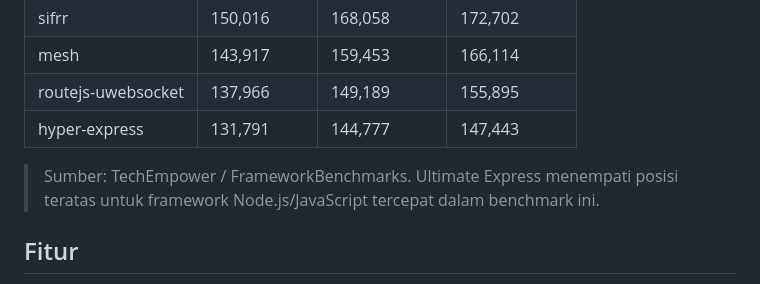
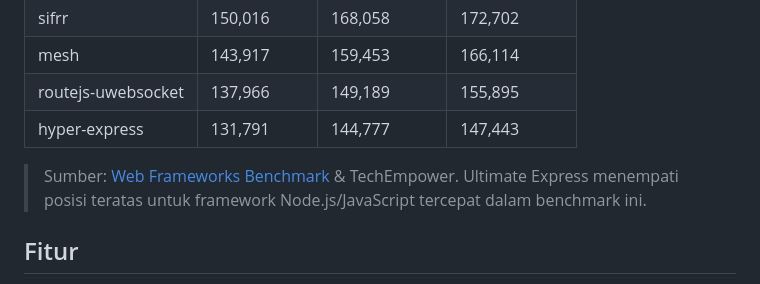
Before and after one commit to arghoritma/apilite, a Markdown page: README.md, the part around the change. GitHub-like rendering.

Commit message:
sourch benchmark

```diff
--- a/README.md
+++ b/README.md
@@ -39,7 +39,7 @@ Template backend RESTful API menggunakan ultimate-express dan TypeScript dengan
 | routejs-uwebsocket | 137,966      | 149,189       | 155,895       |
 | hyper-express      | 131,791      | 144,777       | 147,443       |
 
-> Sumber: TechEmpower / FrameworkBenchmarks. Ultimate Express menempati posisi teratas untuk framework Node.js/JavaScript tercepat dalam benchmark ini.
+> Sumber: [Web Frameworks Benchmark](https://web-frameworks-benchmark.netlify.app/result?l=javascript) & TechEmpower. Ultimate Express menempati posisi teratas untuk framework Node.js/JavaScript tercepat dalam benchmark ini.
 
 ## Fitur
 
```
